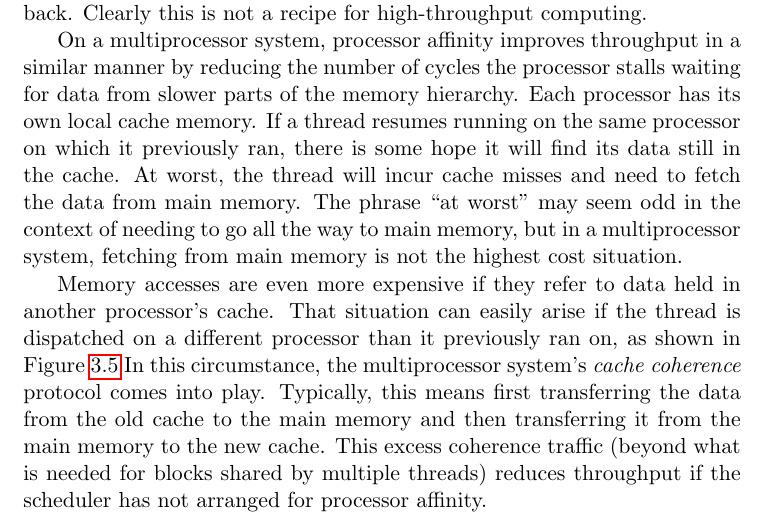
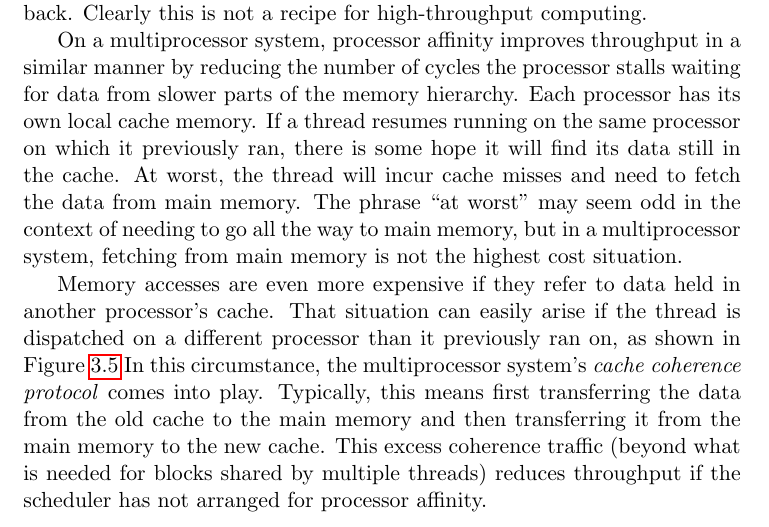
Before and after one commit to Max-Hailperin/Operating-Systems-and-Middleware--Supporting-Controlled-Interaction, a LaTeX thesis (os-book.tex, which reads scheduling.tex): part of page 72 of 400, cut so that both start at the same text. Compiled offline with pdfLaTeX.

Commit message:
fixes #23

```diff
--- a/scheduling.tex
+++ b/scheduling.tex
@@ -313,7 +313,7 @@ previously ran on, as shown in Figure~\ref{scan-3-3}
 \label{scan-3-3}
 \end{figure}
 In this circumstance, the multiprocessor system's
-\foldvocab{cache}{coherence} protocol comes into play.  Typically, this means first
+\foldvocab{cache}{coherence protocol} comes into play.  Typically, this means first
 transferring the data from the old cache to the main memory and then
 transferring it from the main memory to the new cache.  This excess
 coherence traffic (beyond what is needed for blocks shared by multiple
```
